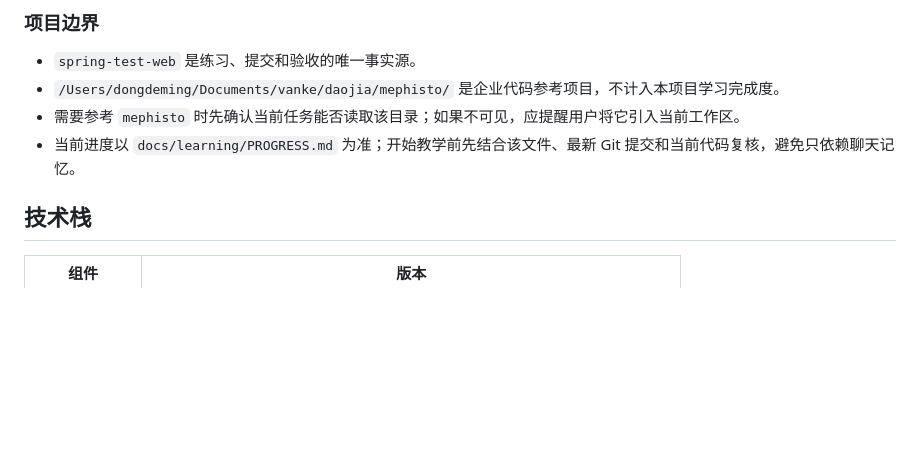
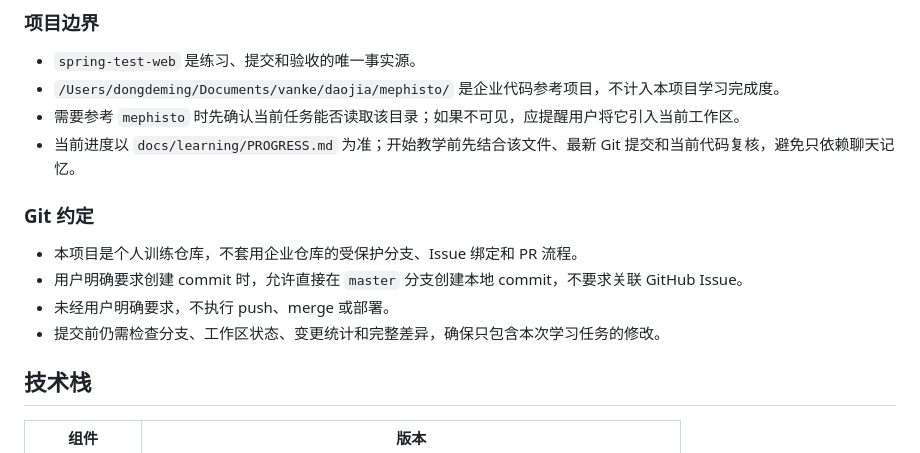
Before and after one commit to tedming9527/spring-test-web, a Markdown page: AGENTS.md, the part around the change. Rendered like a GitHub page; blank space fills up the shorter version.

Commit message:
docs: 记录个人训练仓库约定

```diff
--- a/AGENTS.md
+++ b/AGENTS.md
@@ -37,6 +37,13 @@ Spring Boot Web 学习项目，用于验证 Spring Boot 4.x + MyBatis-Plus 的
 - `/Users/dongdeming/Documents/vanke/daojia/mephisto/` 是企业代码参考项目，不计入本项目学习完成度。
 - 需要参考 `mephisto` 时先确认当前任务能否读取该目录；如果不可见，应提醒用户将它引入当前工作区。
 - 当前进度以 `docs/learning/PROGRESS.md` 为准；开始教学前先结合该文件、最新 Git 提交和当前代码复核，避免只依赖聊天记忆。
+
+### Git 约定
+
+- 本项目是个人训练仓库，不套用企业仓库的受保护分支、Issue 绑定和 PR 流程。
+- 用户明确要求创建 commit 时，允许直接在 `master` 分支创建本地 commit，不要求关联 GitHub Issue。
+- 未经用户明确要求，不执行 push、merge 或部署。
+- 提交前仍需检查分支、工作区状态、变更统计和完整差异，确保只包含本次学习任务的修改。
 
 ## 技术栈
 
```
Also changed, not shown: docs/learning/PROGRESS.md (+2 -1 lines).
